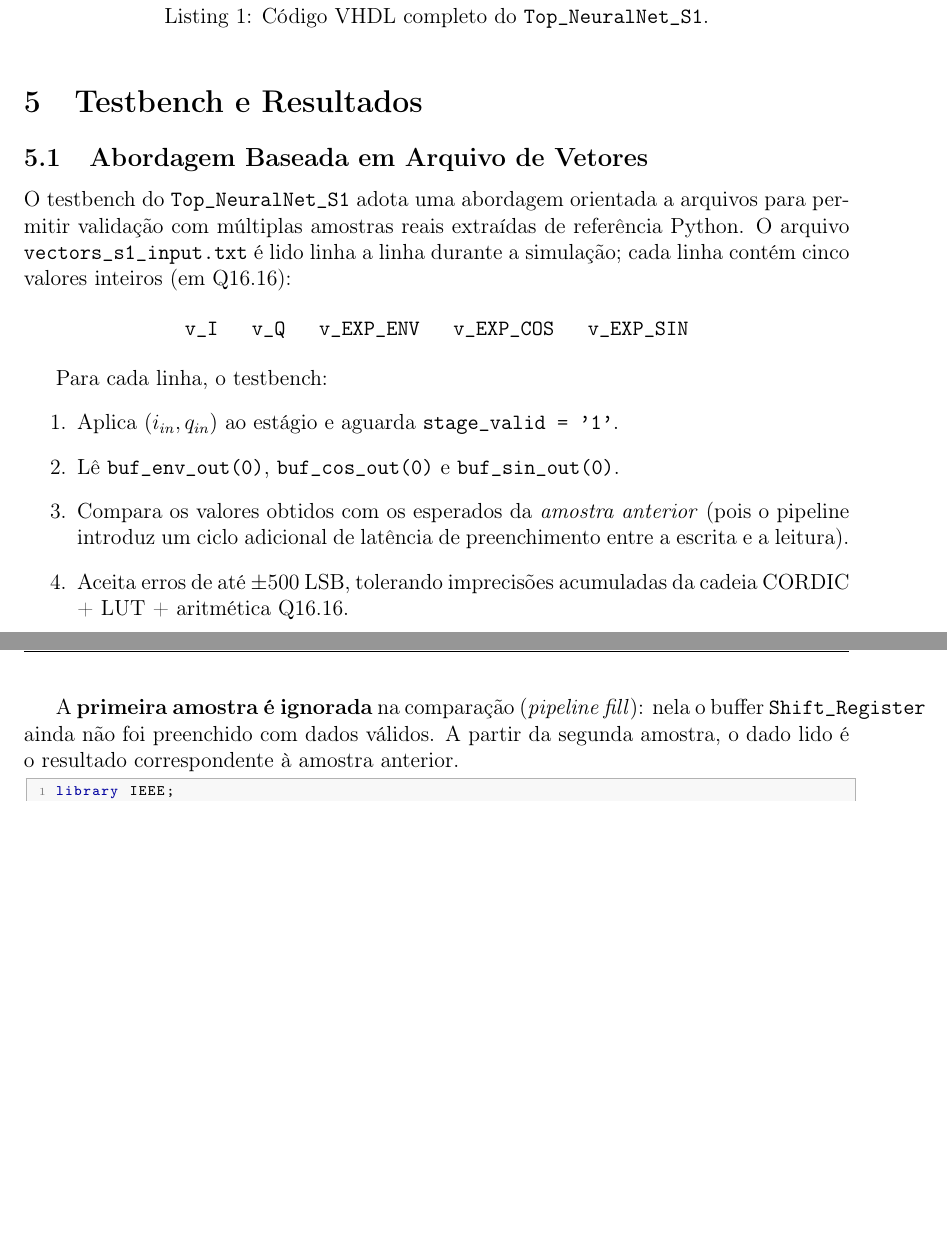
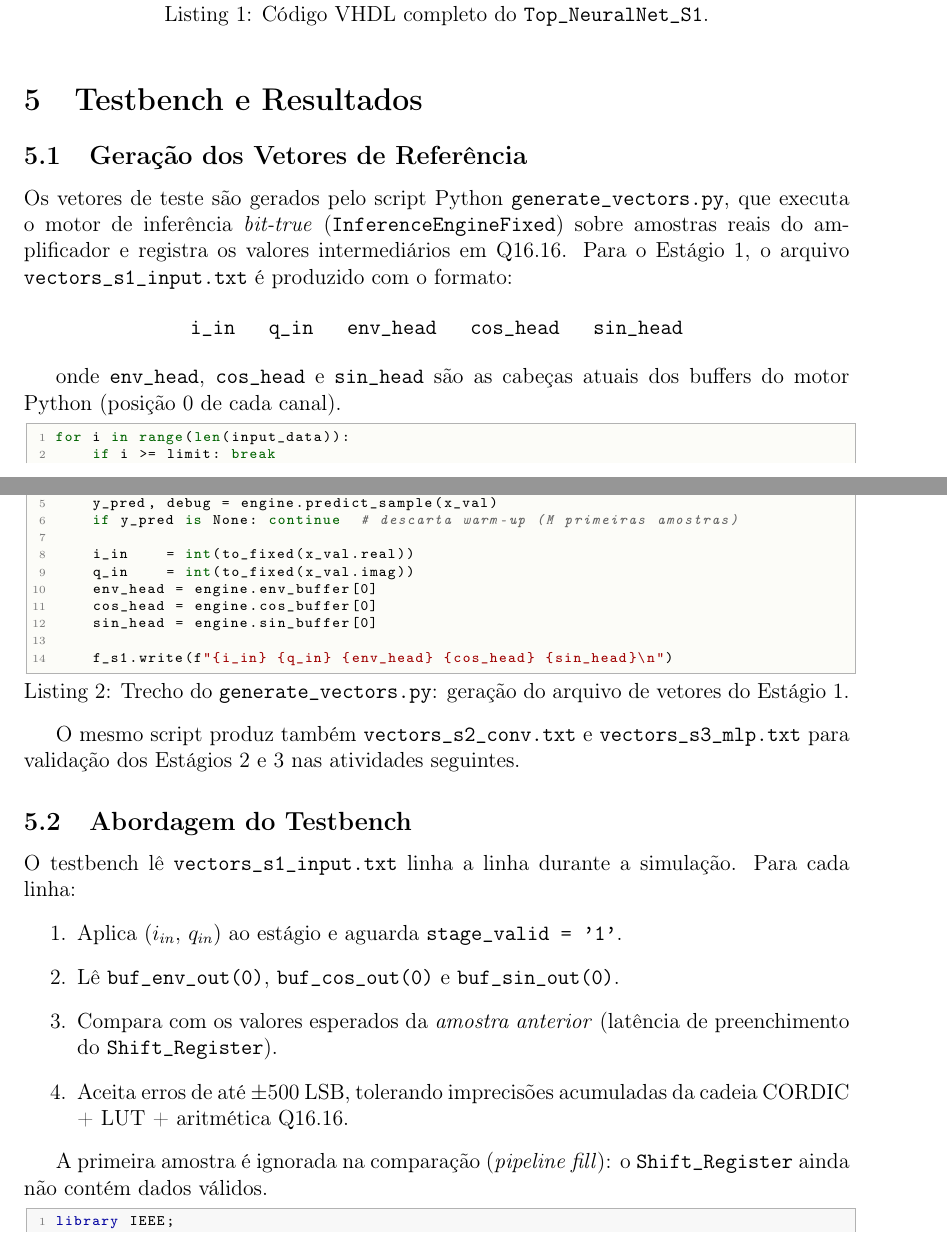
Before and after one commit to jphinning/fpga-neural-network, a LaTeX document (diagrams/relatorio_13_stage1.tex): two parts of pages 5 and 6 of 9 before the commit and two parts of pages 4 and 5 of 8 after it, joined at a grey line, cut so that both start at the same text, the shorter picture padded with empty space. Compiled offline with pdfLaTeX.

Commit message:
refactor relatorio_13: concise latency section + add vector gen script
- Replace verbose 3-subsection latency block with a single paragraph
  listing only the three delay lines (enable/env/theta); remove
  'phase_wrapped vs theta_unwrapped' explanation and CORRECAO comment
- Add pystyle lstdefinestyle to preamble (Python code listings)
- Add new subsection 'Geracao dos Vetores de Referencia' with:
  - generate_vectors.py excerpt showing f_s1 write loop
  - note that s2/s3 vector files are produced for later activities
- Rename old 'Abordagem Baseada em Arquivo' to 'Abordagem do Testbench'
  with condensed bullet list

Co-Authored-By: Claude Sonnet 4.6 <noreply@anthropic.com>

```diff
--- a/diagrams/relatorio_13_stage1.tex
+++ b/diagrams/relatorio_13_stage1.tex
@@ -381,30 +361,57 @@ end Behavioral;
 \section{Testbench e Resultados}
 % =======================================================================
 
-\subsection{Abordagem Baseada em Arquivo de Vetores}
+\subsection{Gera\c{c}\~ao dos Vetores de Refer\^encia}
 
-O testbench do \texttt{Top\_NeuralNet\_S1} adota uma abordagem orientada a arquivos para
-permitir valida\c{c}\~ao com m\'ultiplas amostras reais extraídas de refer\^encia Python.
-O arquivo \texttt{vectors\_s1\_input.txt} \'e lido linha a linha durante a simula\c{c}\~ao;
-cada linha cont\'em cinco valores inteiros (em Q16.16):
+Os vetores de teste s\~ao gerados pelo script Python \texttt{generate\_vectors.py}, que
+executa o motor de infer\^encia \textit{bit-true} (\texttt{InferenceEngineFixed}) sobre
+amostras reais do amplificador e registra os valores intermedi\'arios em Q16.16. Para o
+Est\'agio~1, o arquivo \texttt{vectors\_s1\_input.txt} \'e produzido com o formato:
 
 \begin{center}
-\texttt{v\_I \quad v\_Q \quad v\_EXP\_ENV \quad v\_EXP\_COS \quad v\_EXP\_SIN}
+\texttt{i\_in \quad q\_in \quad env\_head \quad cos\_head \quad sin\_head}
 \end{center}
 
-Para cada linha, o testbench:
+onde \texttt{env\_head}, \texttt{cos\_head} e \texttt{sin\_head} s\~ao as cabe\c{c}as
+atuais dos buffers do motor Python (posi\c{c}\~ao~0 de cada canal).
+
+\begin{lstlisting}[style=pystyle,
+    caption={Trecho do \texttt{generate\_vectors.py}: gera\c{c}\~ao do arquivo de vetores do Est\'agio~1.},
+    label={lst:genvec}]
+for i in range(len(input_data)):
+    if i >= limit: break
+    x_val = input_data[i]
+
+    y_pred, debug = engine.predict_sample(x_val)
+    if y_pred is None: continue  # descarta warm-up (M primeiras amostras)
+
+    i_in    = int(to_fixed(x_val.real))
+    q_in    = int(to_fixed(x_val.imag))
+    env_head = engine.env_buffer[0]
+    cos_head = engine.cos_buffer[0]
+    sin_head = engine.sin_buffer[0]
+
+    f_s1.write(f"{i_in} {q_in} {env_head} {cos_head} {sin_head}\n")
+\end{lstlisting}
+
+O mesmo script produz tamb\'em \texttt{vectors\_s2\_conv.txt} e \texttt{vectors\_s3\_mlp.txt}
+para valida\c{c}\~ao dos Est\'agios~2 e~3 nas atividades seguintes.
+
+\subsection{Abordagem do Testbench}
+
+O testbench l\^e \texttt{vectors\_s1\_input.txt} linha a linha durante a simula\c{c}\~ao.
+Para cada linha:
 \begin{enumerate}
-    \item Aplica $(i_{in}, q_{in})$ ao est\'agio e aguarda \texttt{stage\_valid = '1'}.
+    \item Aplica $(i_{in},\, q_{in})$ ao est\'agio e aguarda \texttt{stage\_valid = '1'}.
     \item L\^e \texttt{buf\_env\_out(0)}, \texttt{buf\_cos\_out(0)} e \texttt{buf\_sin\_out(0)}.
-    \item Compara os valores obtidos com os esperados da \textit{amostra anterior} (pois o pipeline
-          introduz um ciclo adicional de lat\^encia de preenchimento entre a escrita e a leitura).
+    \item Compara com os valores esperados da \textit{amostra anterior} (lat\^encia de
+          preenchimento do \texttt{Shift\_Register}).
     \item Aceita erros de at\'e $\pm 500$~LSB, tolerando imprecis\~oes acumuladas da cadeia
           CORDIC + LUT + aritm\'etica Q16.16.
 \end{enumerate}
 
-A \textbf{primeira amostra \'e ignorada} na compara\c{c}\~ao (\textit{pipeline fill}):
-nela o buffer \texttt{Shift\_Register} ainda n\~ao foi preenchido com dados v\'alidos.
-A partir da segunda amostra, o dado lido \'e o resultado correspondente \`a amostra anterior.
+A primeira amostra \'e ignorada na compara\c{c}\~ao (\textit{pipeline fill}): o
+\texttt{Shift\_Register} ainda n\~ao cont\'em dados v\'alidos.
 
 \begin{lstlisting}[style=vhdlstyle,
     caption={Testbench do \texttt{Top\_NeuralNet\_S1} com leitura de arquivo de vetores.},
```
Also changed, not shown: diagrams/relatorio_13_stage1.tex (96 more changed lines).
